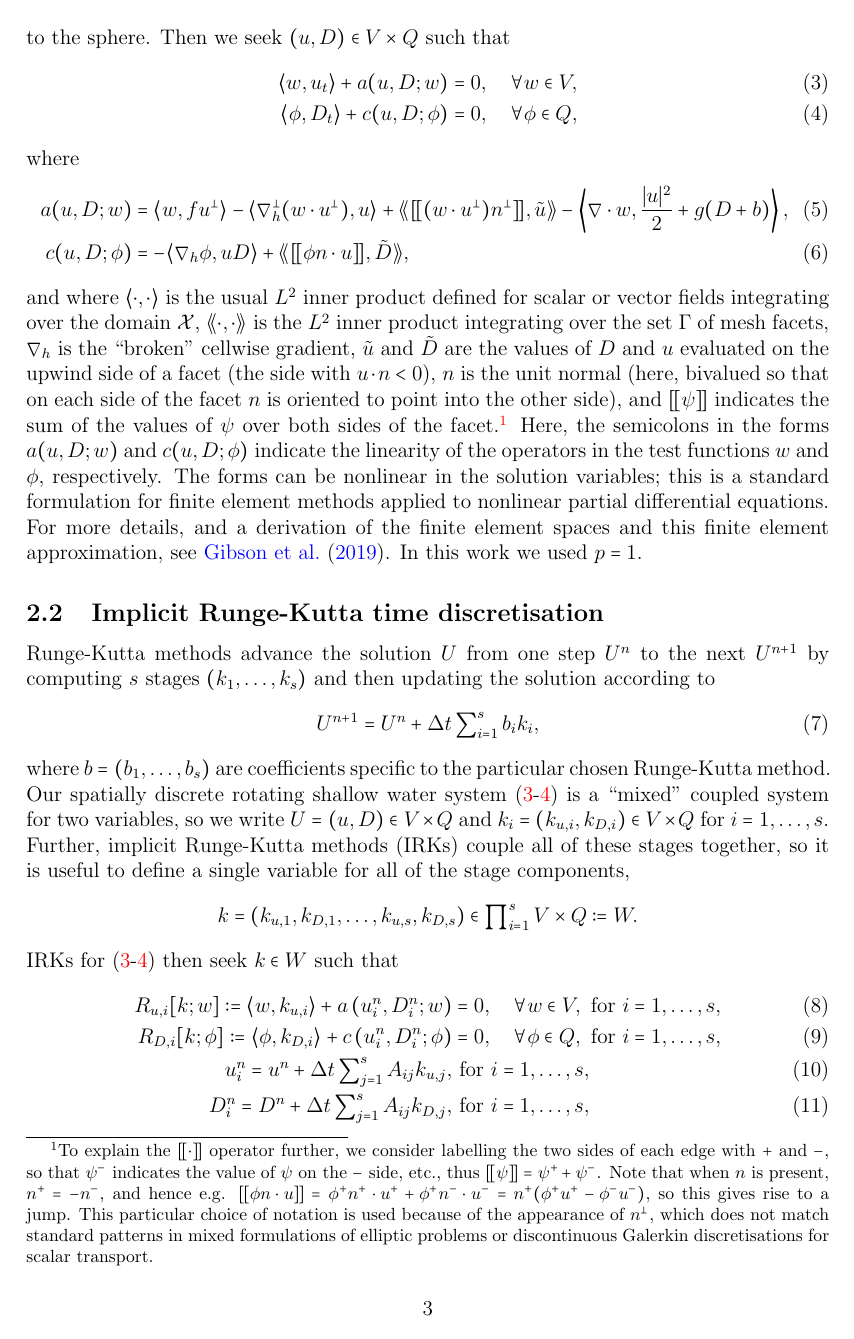
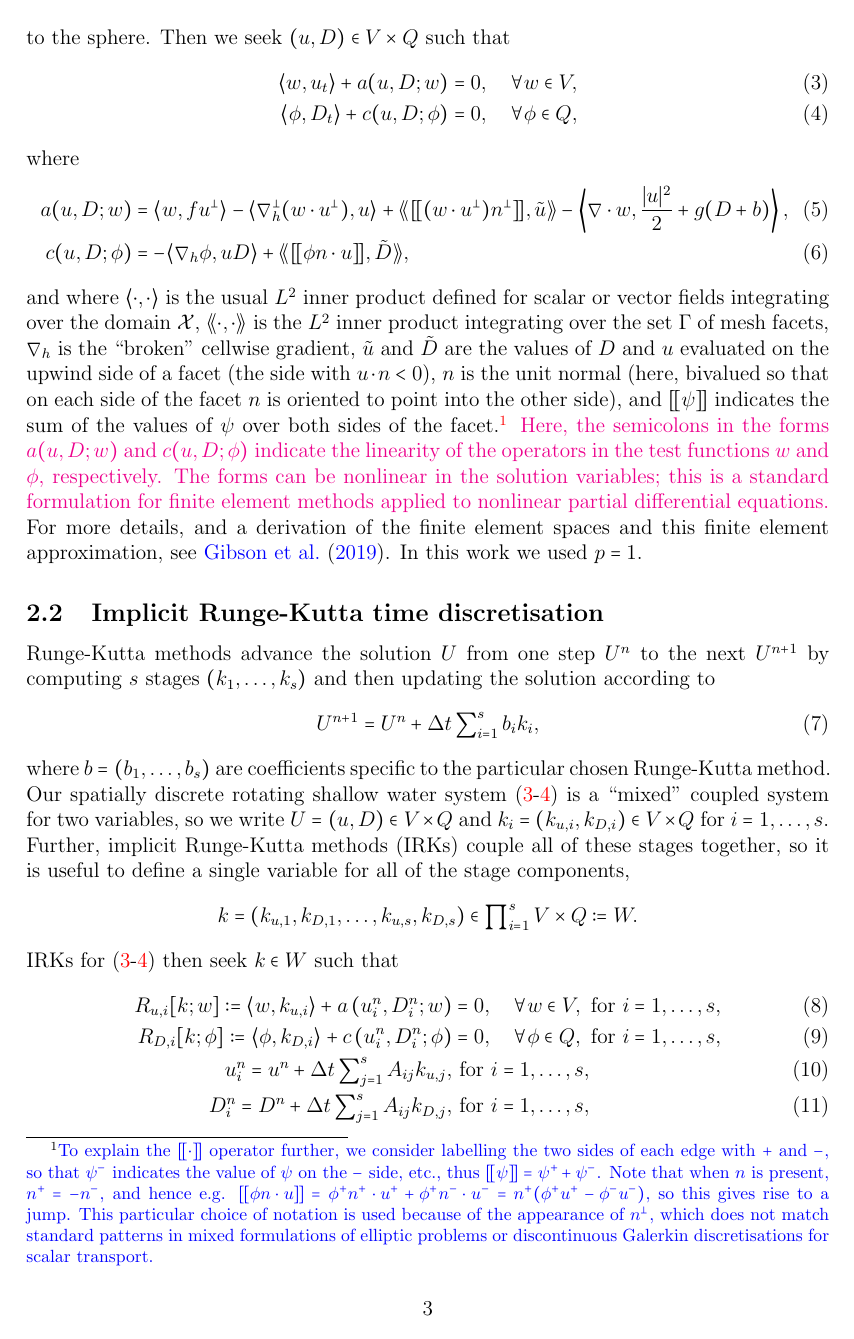
Before and after one commit to werner-bauer/article_irksome_for_gfd, a LaTeX paper (irksome_for_gfd.tex): page 3 of 21. Compiled offline with pdfLaTeX.

Commit message:
added back colouring

```diff
--- a/irksome_for_gfd.tex
+++ b/irksome_for_gfd.tex
@@ -57,9 +57,9 @@ Joshua Hope-Collins\footnote{Imperial College London, UK, ORCID:
 \newcommand{\revisedus}[1]{{\color{Green}#1}}
 
 % use after pdf with comments had been compiled
-\renewcommand{\revisedA}[1]{#1}
-\renewcommand{\revisedB}[1]{#1}
-\renewcommand{\revisedus}[1]{#1}
+% \renewcommand{\revisedA}[1]{#1}
+% \renewcommand{\revisedB}[1]{#1}
+% \renewcommand{\revisedus}[1]{#1}
 
 
 
```
